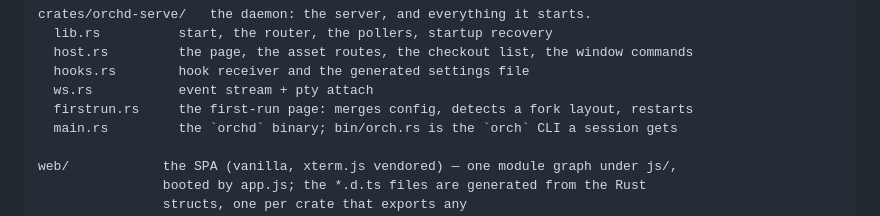
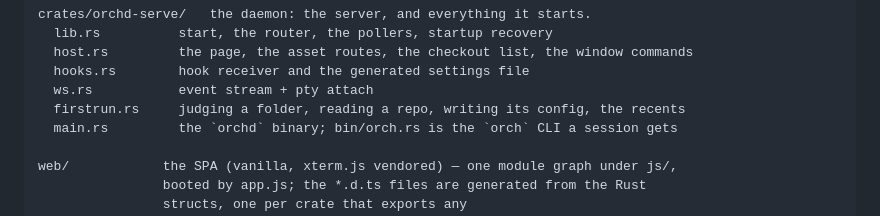
Before and after one commit to kbarendrecht/orchestrator, a Markdown page: README.md, the part around the change. Drawn GitHub-style.

```diff
--- a/README.md
+++ b/README.md
@@ -595,7 +595,7 @@ crates/orchd-serve/   the daemon: the server, and everything it starts.
   host.rs         the page, the asset routes, the checkout list, the window commands
   hooks.rs        hook receiver and the generated settings file
   ws.rs           event stream + pty attach
-  firstrun.rs     the first-run page: merges config, detects a fork layout, restarts
+  firstrun.rs     judging a folder, reading a repo, writing its config, the recents
   main.rs         the `orchd` binary; bin/orch.rs is the `orch` CLI a session gets
 
 web/            the SPA (vanilla, xterm.js vendored) — one module graph under js/,
```
Also changed, not shown: CLAUDE.md (+51 -23 lines).
